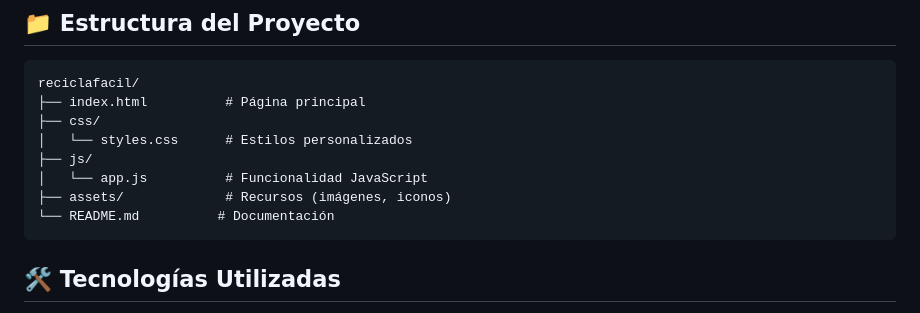
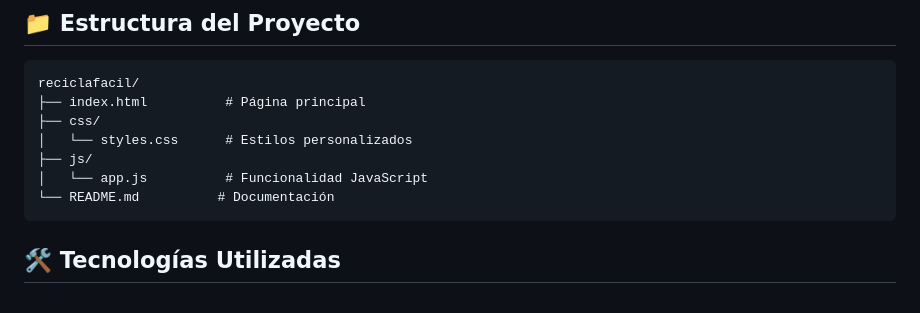
Before and after one commit to RafaCH1906/reciclafacil, a Markdown page: README.md, the part around the change. Drawn GitHub-style.

````diff
--- a/README.md
+++ b/README.md
@@ -21,7 +21,6 @@ reciclafacil/
 │   └── styles.css      # Estilos personalizados
 ├── js/
 │   └── app.js          # Funcionalidad JavaScript
-├── assets/             # Recursos (imágenes, iconos)
 └── README.md          # Documentación
 ```
 
````
